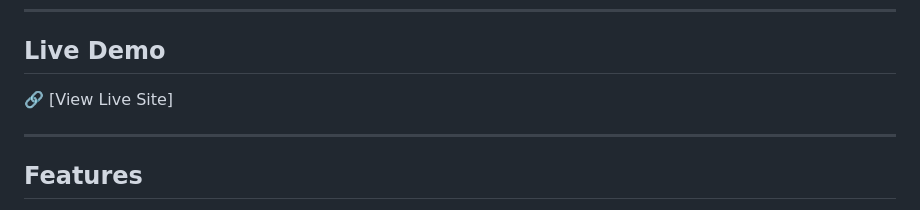
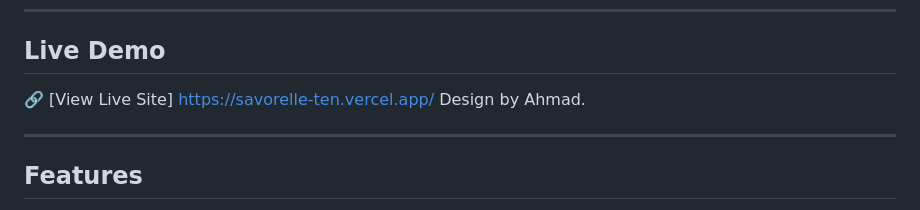
Before and after one commit to Olamilekan-oluwayomi/Savorelle, a Markdown page: README.md, the part around the change. GitHub-like rendering.

Commit message:
Update README with live demo link
Added live demo link to README.

```diff
--- a/README.md
+++ b/README.md
@@ -8,7 +8,8 @@ A fully responsive restaurant landing page built with vanilla HTML, CSS, and Jav
 
 ## Live Demo
 
-🔗 [View Live Site]
+🔗 [View Live Site] https://savorelle-ten.vercel.app/
+Design by Ahmad.
 
 ---
 
```
